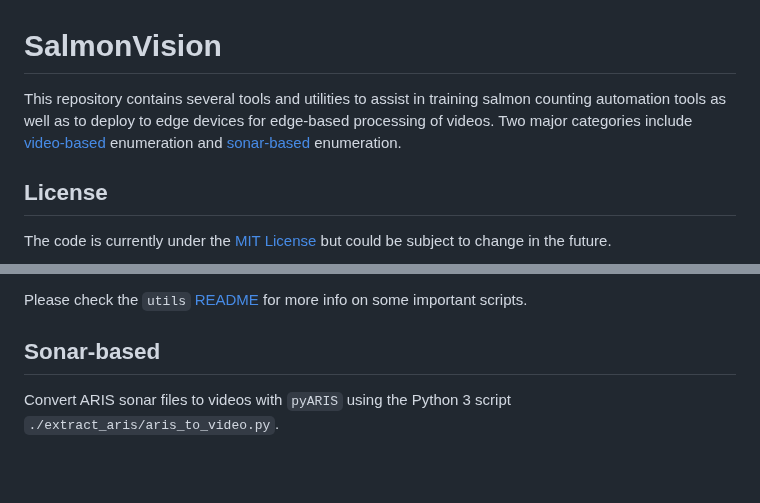
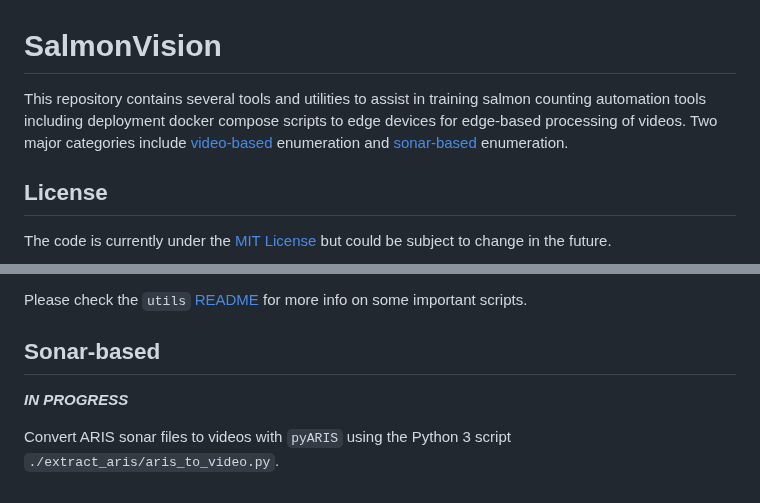
Before and after one commit to Salmon-Computer-Vision/salmon-computer-vision, a Markdown page: README.md, 2 parts joined by grey strips. Drawn GitHub-style; blank space fills up the shorter version.

Commit message:
Clean main readme a bit

```diff
--- a/README.md
+++ b/README.md
@@ -1,8 +1,8 @@
 # SalmonVision
 
 This repository contains several tools and utilities to assist in training
-salmon counting automation tools as well as to deploy to edge devices for
-edge-based processing of videos. Two major categories include
+salmon counting automation tools including deployment docker compose scripts to
+edge devices for edge-based processing of videos. Two major categories include
 [video-based](#video-based) enumeration and [sonar-based](#sonar-based)
 enumeration.
 
@@ -74,5 +74,7 @@ Please check the `utils` [README](utils/README.md) for more info on some importa
 
 ## Sonar-based
 
+***IN PROGRESS***
+
 Convert ARIS sonar files to videos with `pyARIS` using the Python 3 script
 `./extract_aris/aris_to_video.py`.
```
